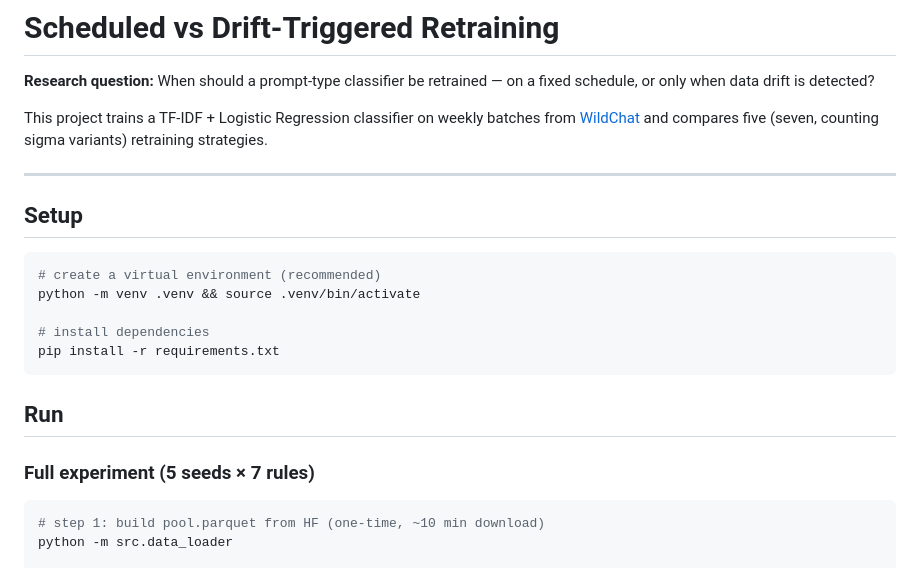
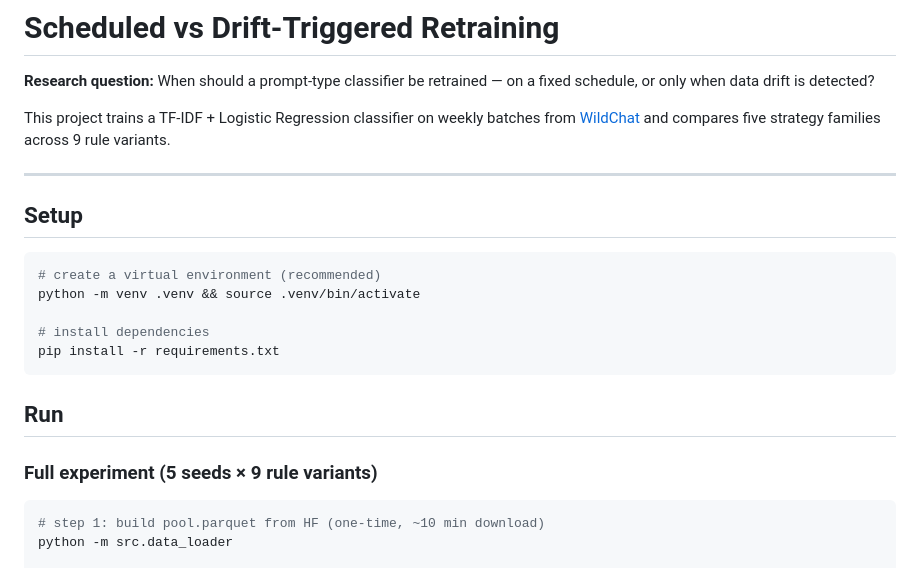
Before and after one commit to tamcee/wildchat-retrain-benchmark, a Markdown page: README.md, the part around the change. Rendered like a GitHub page.

Commit message:
docs: clarify 9 rule variants in README

````diff
--- a/README.md
+++ b/README.md
@@ -5,7 +5,7 @@ on a fixed schedule, or only when data drift is detected?
 
 This project trains a TF-IDF + Logistic Regression classifier on weekly
 batches from [WildChat](https://huggingface.co/datasets/sh0416/wildchat-1m-tagged)
-and compares five (seven, counting sigma variants) retraining strategies.
+and compares five strategy families across 9 rule variants.
 
 ---
 
@@ -21,7 +21,7 @@ pip install -r requirements.txt
 
 ## Run
 
-### Full experiment (5 seeds × 7 rules)
+### Full experiment (5 seeds × 9 rule variants)
 
 ```bash
 # step 1: build pool.parquet from HF (one-time, ~10 min download)
````
